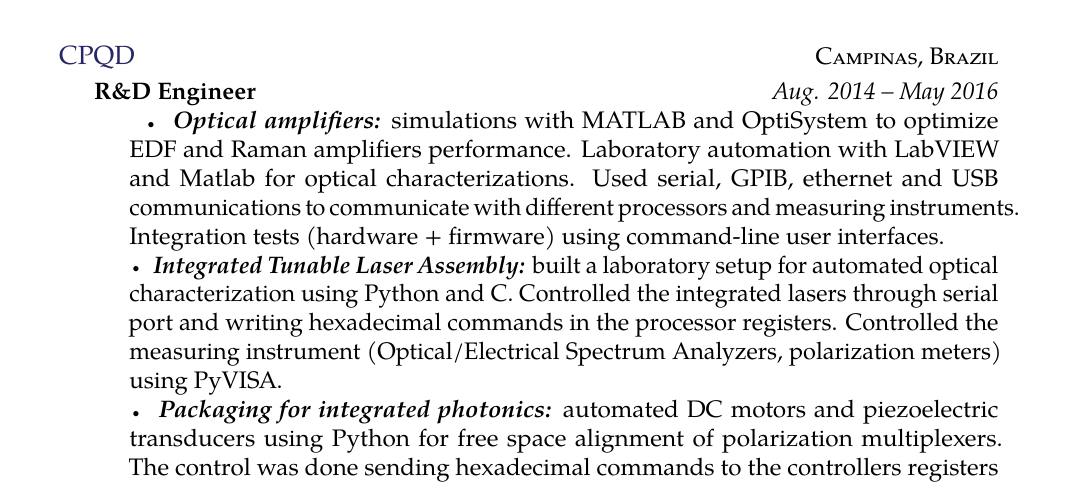
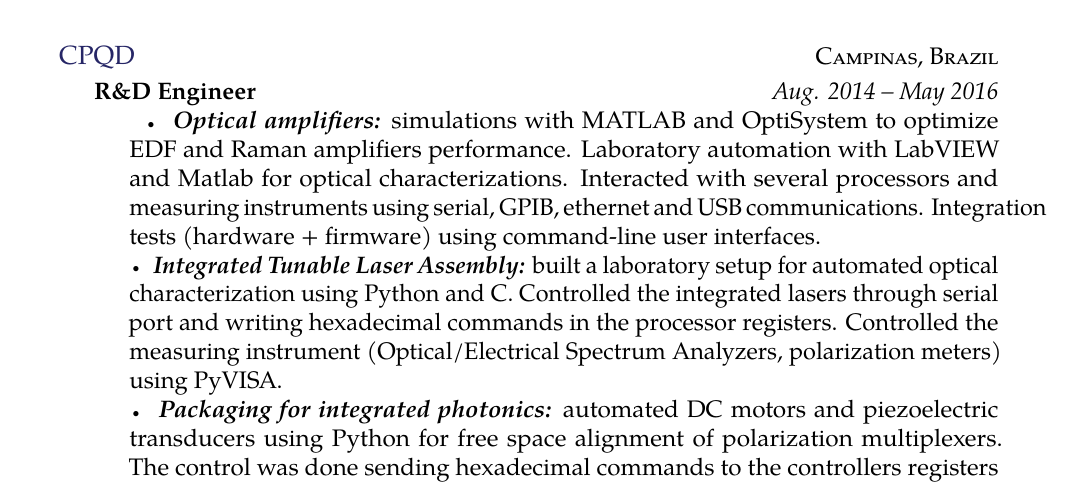
Before and after one commit to bsarti/Resume, a LaTeX CV (Benjamin_Sarti_CV.tex): part of page 1 of 2, cut so that both start at the same text. Compiled offline with pdfLaTeX.

Commit message:
changing communication communicated

```diff
--- a/Benjamin_Sarti_CV.tex
+++ b/Benjamin_Sarti_CV.tex
@@ -89,7 +89,7 @@
 \headedsubsection % Job title entry for the current employer
 {R\&D Engineer}
 {Aug. 2014 -- May 2016}
-{\bodytext{\bull \textbf{\emph{Optical amplifiers:}} simulations with MATLAB and OptiSystem to optimize EDF and Raman amplifiers performance. Laboratory automation with LabVIEW and Matlab for optical characterizations. Used serial, GPIB, ethernet and USB communications to communicate with different processors and measuring instruments. Integration tests (hardware + firmware) using command-line user interfaces. \\
+{\bodytext{\bull \textbf{\emph{Optical amplifiers:}} simulations with MATLAB and OptiSystem to optimize EDF and Raman amplifiers performance. Laboratory automation with LabVIEW and Matlab for optical characterizations. Interacted with several processors and measuring instruments using serial, GPIB, ethernet and USB communications. Integration tests (hardware + firmware) using command-line user interfaces. \\
 \bull \textbf{\emph{Integrated Tunable Laser Assembly:}} built a laboratory setup for automated optical characterization using Python and C. Controlled the integrated lasers through serial port and writing hexadecimal commands in the processor registers. Controlled the measuring instrument (Optical/Electrical Spectrum Analyzers, polarization meters) using PyVISA. \\
 \bull \textbf{\emph{Packaging for integrated photonics:}} automated DC motors and piezoelectric transducers using Python for free space alignment of polarization multiplexers. The control was done sending hexadecimal commands to the controllers registers through serial port.
 }}
```
Also changed, not shown: Benjamin_Sarti_CV.pdf, 2 other files.
